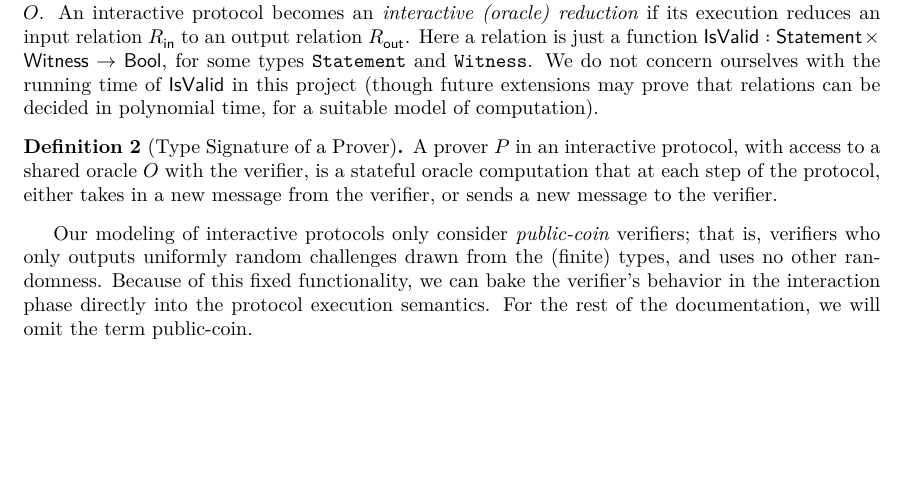
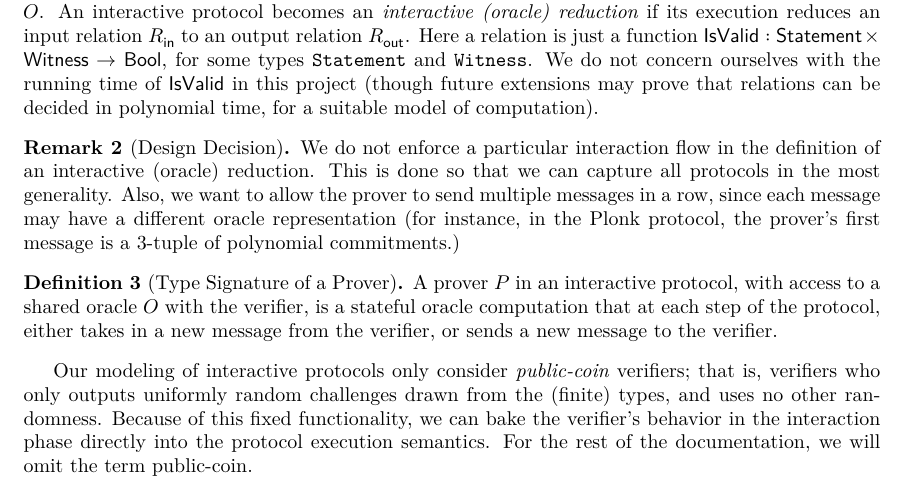
Before and after one commit to quangvdao/ZKLib, a LaTeX document (blueprint/src/print.tex, which reads blueprint/src/content.tex, blueprint/src/macros/common.tex): part of page 3 of 8 before the commit and part of page 3 of 9 after it, cut so that both start at the same text, the shorter picture padded with empty space. Compiled offline with XeLaTeX.

Commit message:
update blueprint

```diff
--- a/blueprint/src/content.tex
+++ b/blueprint/src/content.tex
@@ -23,6 +23,10 @@ The goal of this project is to formalize Succinct Non-Interactive Arguments of K
 \end{definition}
 
 In the interactive protocols we consider, both parties $P$ and $V$ may have access to a shared oracle $O$. An interactive protocol becomes an \emph{interactive (oracle) reduction} if its execution reduces an input relation $R_{\mathsf{in}}$ to an output relation $R_{\mathsf{out}}$. Here a relation is just a function $\mathsf{IsValid}: \mathsf{Statement} \times \mathsf{Witness} \to \mathsf{Bool}$, for some types \verb|Statement| and \verb|Witness|. We do not concern ourselves with the running time of $\mathsf{IsValid}$ in this project (though future extensions may prove that relations can be decided in polynomial time, for a suitable model of computation).
+
+\begin{remark}[Design Decision]
+    We do not enforce a particular interaction flow in the definition of an interactive (oracle) reduction. This is done so that we can capture all protocols in the most generality. Also, we want to allow the prover to send multiple messages in a row, since each message may have a different oracle representation (for instance, in the Plonk protocol, the prover's first message is a 3-tuple of polynomial commitments.)
+\end{remark}
 
 \begin{definition}[Type Signature of a Prover]
     \label{def:prover_type_signature}
--- a/blueprint/src/macros/common.tex
+++ b/blueprint/src/macros/common.tex
@@ -16,3 +16,4 @@
 
 \theoremstyle{definition}
 \newtheorem{definition}[theorem]{Definition}
+\newtheorem{remark}[theorem]{Remark}
```
Also changed, not shown: blueprint/src/print.pdf.
